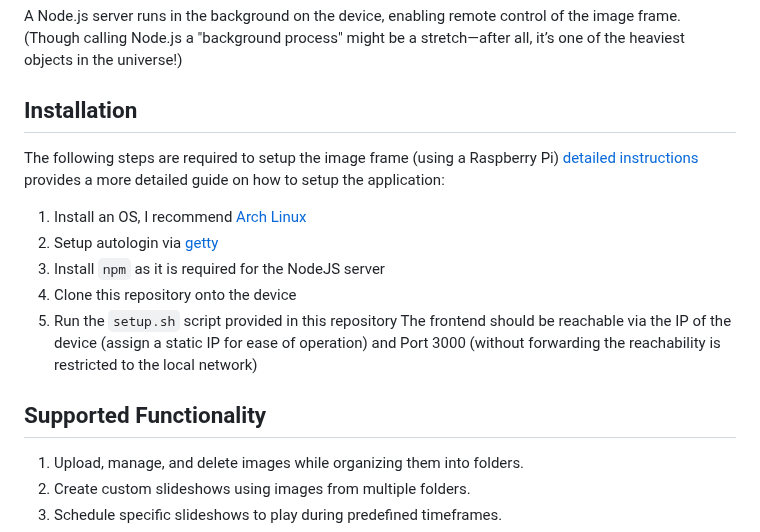
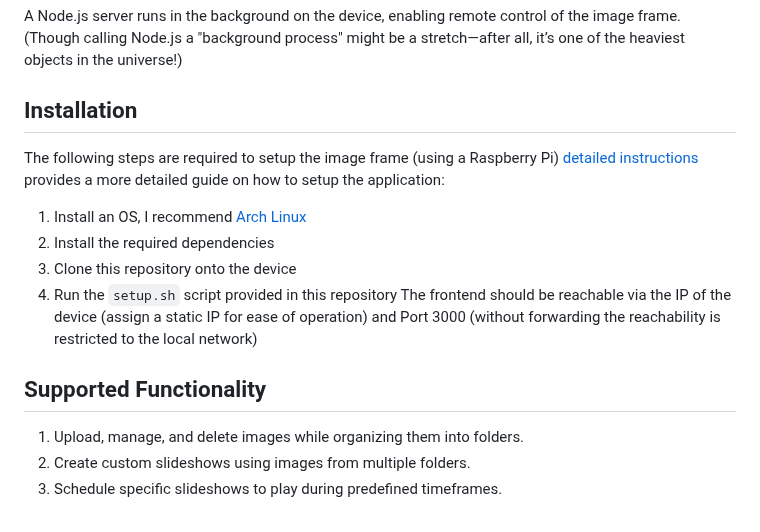
Before and after one commit to zMoooooritz/imageframe, a Markdown page: README.md, the part around one of its changes. Rendered like a GitHub page.

```diff
--- a/README.md
+++ b/README.md
@@ -9,15 +9,17 @@ However, displaying images is only part of what this application offers. See the
 A Node.js server runs in the background on the device, enabling remote control of the image frame. (Though calling Node.js a "background process" might be a stretch—after all, it’s one of the heaviest objects in the universe!)
 
 ## Installation
+
 The following steps are required to setup the image frame (using a Raspberry Pi) [detailed instructions](#detailed-installation-instructions) provides a more detailed guide on how to setup the application:
+
 1. Install an OS, I recommend [Arch Linux](https://archlinuxarm.org/)
-2. Setup autologin via [getty](https://wiki.archlinux.org/title/Getty)
-3. Install `npm` as it is required for the NodeJS server
-4. Clone this repository onto the device
-5. Run the `setup.sh` script provided in this repository
+2. Install the required dependencies
+3. Clone this repository onto the device
+4. Run the `setup.sh` script provided in this repository
 The frontend should be reachable via the IP of the device (assign a static IP for ease of operation) and Port 3000 (without forwarding the reachability is restricted to the local network)
 
 ## Supported Functionality
+
 1. Upload, manage, and delete images while organizing them into folders.
 2. Create custom slideshows using images from multiple folders.
 3. Schedule specific slideshows to play during predefined timeframes.
```
Also changed, not shown: other parts of README.md (+31 -28 lines).
